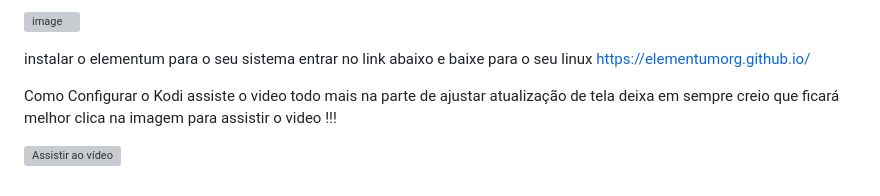
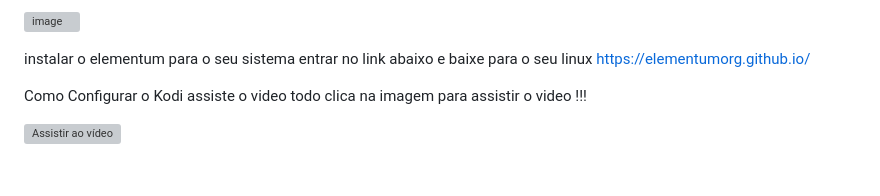
Before and after one commit to gloriosotv/Kodi-Linux, a Markdown page: README.md, the part around the change. Drawn GitHub-style; grey boxes are pictures that could not be loaded.

```diff
--- a/README.md
+++ b/README.md
@@ -57,6 +57,6 @@ Limite de tempo para carregamento (segundos)" (60s) → Tempo máximo de espera
 instalar o elementum para o seu sistema entrar no link abaixo e baixe para o seu linux
 https://elementumorg.github.io/
 
-Como Configurar o Kodi assiste o video todo mais na parte de ajustar atualização de tela deixa em sempre creio que ficará melhor clica na imagem para assistir o video !!!
+Como Configurar o Kodi assiste o video todo clica na imagem para assistir o video !!!
 
 [![Assistir ao vídeo](https://i.imgur.com/Q2ME5He.png)](https://gloriosotv.github.io/Kodi-Linux/index.html)
```
